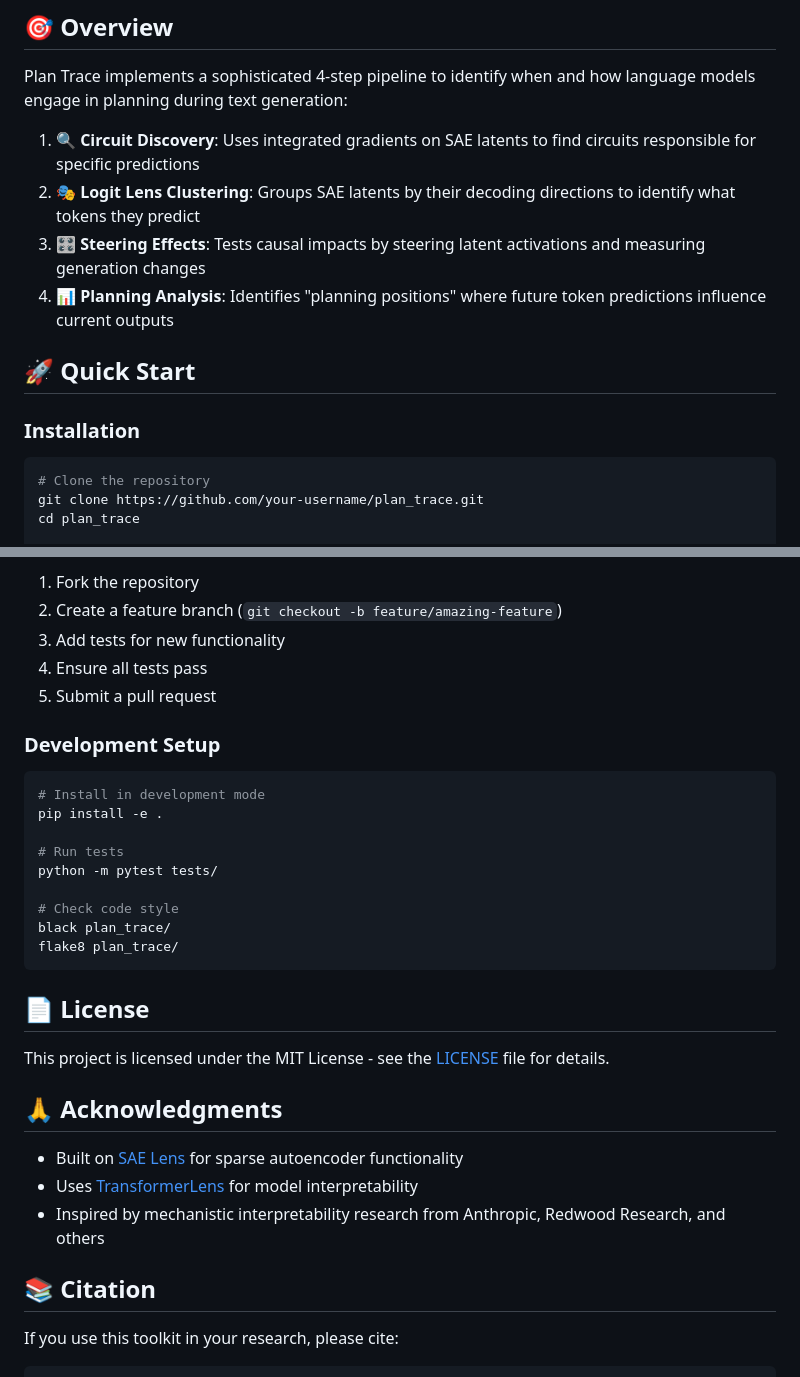
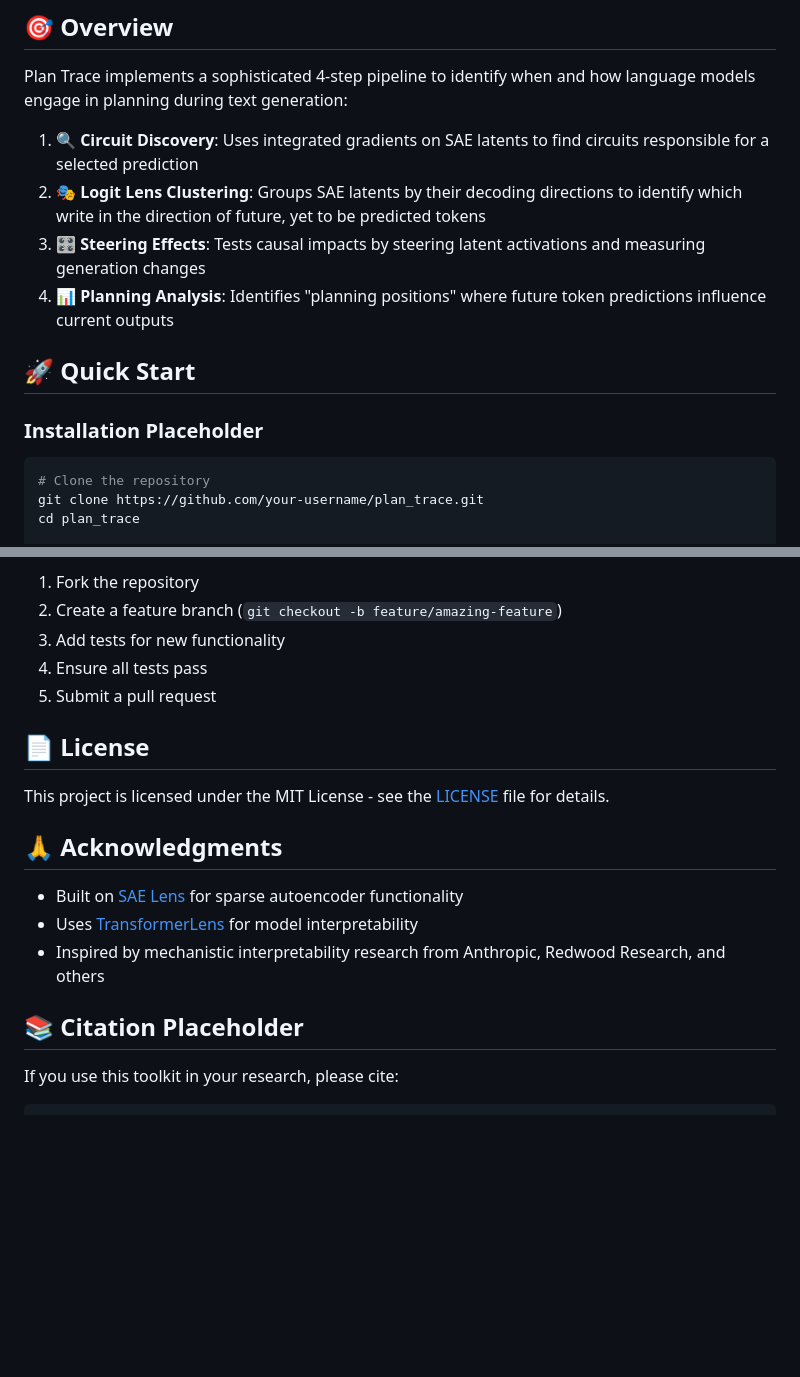
Before and after one commit to ambitious-mechinterp/plan_trace, a Markdown page: README.md, 2 parts joined by grey strips. GitHub-like rendering; blank space fills up the shorter version.

Commit message:
fix: readme mistake + placeholders

````diff
--- a/README.md
+++ b/README.md
@@ -9,14 +9,14 @@ A comprehensive toolkit for detecting and analyzing planning behavior in languag
 
 Plan Trace implements a sophisticated 4-step pipeline to identify when and how language models engage in planning during text generation:
 
-1. **🔍 Circuit Discovery**: Uses integrated gradients on SAE latents to find circuits responsible for specific predictions
-2. **🎭 Logit Lens Clustering**: Groups SAE latents by their decoding directions to identify what tokens they predict
+1. **🔍 Circuit Discovery**: Uses integrated gradients on SAE latents to find circuits responsible for a selected prediction
+2. **🎭 Logit Lens Clustering**: Groups SAE latents by their decoding directions to identify which write in the direction of future, yet to be predicted tokens
 3. **🎛️ Steering Effects**: Tests causal impacts by steering latent activations and measuring generation changes
 4. **📊 Planning Analysis**: Identifies "planning positions" where future token predictions influence current outputs
 
 ## 🚀 Quick Start
 
-### Installation
+### Installation Placeholder
 
 ```bash
 # Clone the repository
@@ -240,20 +240,6 @@ We welcome contributions! Please:
 4. Ensure all tests pass
 5. Submit a pull request
 
-### Development Setup
-
-```bash
-# Install in development mode
-pip install -e .
-
-# Run tests
-python -m pytest tests/
-
-# Check code style
-black plan_trace/
-flake8 plan_trace/
-```
-
 ## 📄 License
 
 This project is licensed under the MIT License - see the [LICENSE](LICENSE) file for details.
@@ -264,7 +250,7 @@ This project is licensed under the MIT License - see the [LICENSE](LICENSE) file
 - Uses [TransformerLens](https://github.com/neelnanda-io/TransformerLens) for model interpretability
 - Inspired by mechanistic interpretability research from Anthropic, Redwood Research, and others
 
-## 📚 Citation
+## 📚 Citation Placeholder
 
 If you use this toolkit in your research, please cite:
 
````
